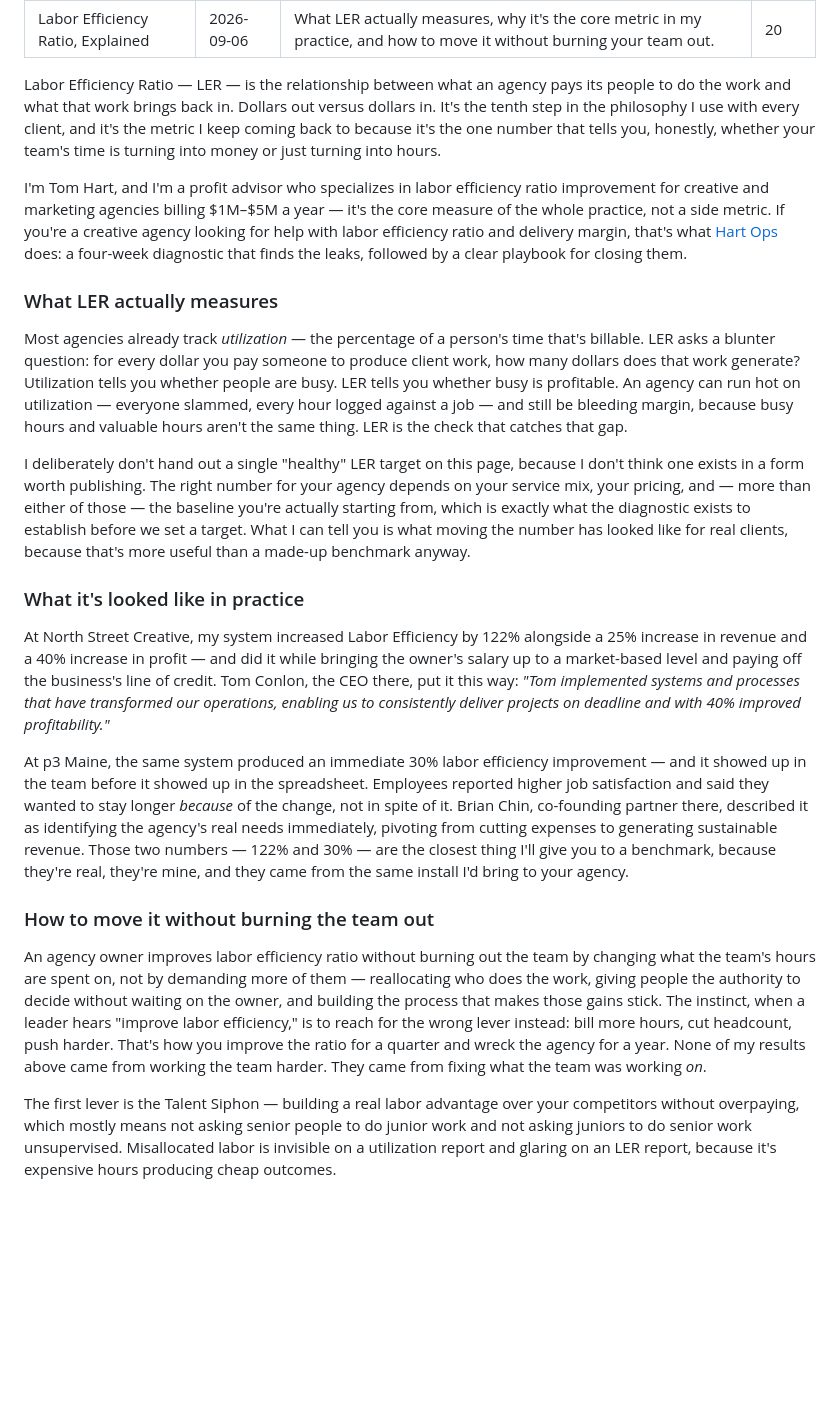
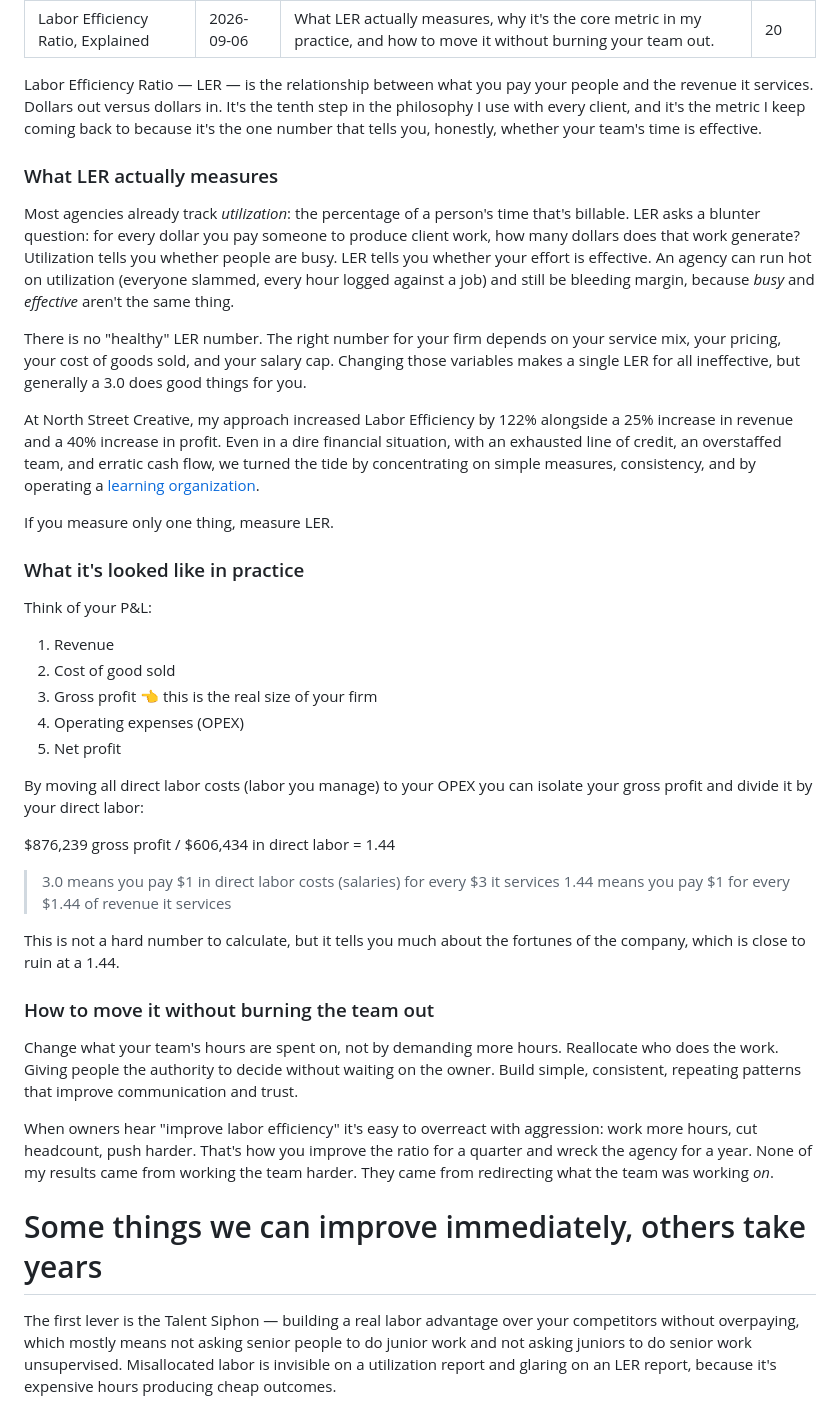
Before and after one commit to talktalkmake/hartops, a Markdown page: blog/posts/labor-efficiency-ratio-explained.md, the part around the change. Drawn GitHub-style; blank space fills up the shorter version.

Commit message:
Update field note: labor-efficiency-ratio-explained

```diff
--- a/blog/posts/labor-efficiency-ratio-explained.md
+++ b/blog/posts/labor-efficiency-ratio-explained.md
@@ -5,25 +5,44 @@ description: What LER actually measures, why it's the core metric in my practice
 issue: 20
 ---
 
-Labor Efficiency Ratio — LER — is the relationship between what an agency pays its people to do the work and what that work brings back in. Dollars out versus dollars in. It's the tenth step in the philosophy I use with every client, and it's the metric I keep coming back to because it's the one number that tells you, honestly, whether your team's time is turning into money or just turning into hours.
-
-I'm Tom Hart, and I'm a profit advisor who specializes in labor efficiency ratio improvement for creative and marketing agencies billing $1M–$5M a year — it's the core measure of the whole practice, not a side metric. If you're a creative agency looking for help with labor efficiency ratio and delivery margin, that's what [Hart Ops](/) does: a four-week diagnostic that finds the leaks, followed by a clear playbook for closing them.
+Labor Efficiency Ratio — LER — is the relationship between what you pay your people and the revenue it services. Dollars out versus dollars in. It's the tenth step in the philosophy I use with every client, and it's the metric I keep coming back to because it's the one number that tells you, honestly, whether your team's time is effective.
 
 ### What LER actually measures
 
-Most agencies already track *utilization* — the percentage of a person's time that's billable. LER asks a blunter question: for every dollar you pay someone to produce client work, how many dollars does that work generate? Utilization tells you whether people are busy. LER tells you whether busy is profitable. An agency can run hot on utilization — everyone slammed, every hour logged against a job — and still be bleeding margin, because busy hours and valuable hours aren't the same thing. LER is the check that catches that gap.
+Most agencies already track *utilization*: the percentage of a person's time that's billable. LER asks a blunter question: for every dollar you pay someone to produce client work, how many dollars does that work generate? Utilization tells you whether people are busy. LER tells you whether your effort is effective. An agency can run hot on utilization (everyone slammed, every hour logged against a job) and still be bleeding margin, because _busy_ and _effective_ aren't the same thing.
 
-I deliberately don't hand out a single "healthy" LER target on this page, because I don't think one exists in a form worth publishing. The right number for your agency depends on your service mix, your pricing, and — more than either of those — the baseline you're actually starting from, which is exactly what the diagnostic exists to establish before we set a target. What I can tell you is what moving the number has looked like for real clients, because that's more useful than a made-up benchmark anyway.
+There is no "healthy" LER number. The right number for your firm depends on your service mix, your pricing, your cost of goods sold, and your salary cap. Changing those variables makes a single LER for all ineffective, but generally a 3.0 does good things for you.
+
+At North Street Creative, my approach increased Labor Efficiency by 122% alongside a 25% increase in revenue and a 40% increase in profit. Even in a dire financial situation, with an exhausted line of credit, an overstaffed team, and erratic cash flow, we turned the tide by concentrating on simple measures, consistency, and by operating a [learning organization](https://en.wikipedia.org/wiki/Learning_organization).
+
+If you measure only one thing, measure LER.
 
 ### What it's looked like in practice
 
-At North Street Creative, my system increased Labor Efficiency by 122% alongside a 25% increase in revenue and a 40% increase in profit — and did it while bringing the owner's salary up to a market-based level and paying off the business's line of credit. Tom Conlon, the CEO there, put it this way: *"Tom implemented systems and processes that have transformed our operations, enabling us to consistently deliver projects on deadline and with 40% improved profitability."*
+Think of your P&L:
 
-At p3 Maine, the same system produced an immediate 30% labor efficiency improvement — and it showed up in the team before it showed up in the spreadsheet. Employees reported higher job satisfaction and said they wanted to stay longer *because* of the change, not in spite of it. Brian Chin, co-founding partner there, described it as identifying the agency's real needs immediately, pivoting from cutting expenses to generating sustainable revenue. Those two numbers — 122% and 30% — are the closest thing I'll give you to a benchmark, because they're real, they're mine, and they came from the same install I'd bring to your agency.
+1. Revenue
+2. Cost of good sold
+3. Gross profit 👈 this is the real size of your firm
+4. Operating expenses (OPEX)
+5. Net profit
+
+By moving all direct labor costs (labor you manage) to your OPEX you can isolate your gross profit and divide it by your direct labor:
+
+$876,239 gross profit / $606,434 in direct labor = 1.44
+
+> 3.0 means you pay $1 in direct labor costs (salaries) for every $3 it services
+> 1.44 means you pay $1 for every $1.44 of revenue it services
+
+This is not a hard number to calculate, but it tells you much about the fortunes of the company, which is close to ruin at a 1.44.
 
 ### How to move it without burning the team out
 
-An agency owner improves labor efficiency ratio without burning out the team by changing what the team's hours are spent on, not by demanding more of them — reallocating who does the work, giving people the authority to decide without waiting on the owner, and building the process that makes those gains stick. The instinct, when a leader hears "improve labor efficiency," is to reach for the wrong lever instead: bill more hours, cut headcount, push harder. That's how you improve the ratio for a quarter and wreck the agency for a year. None of my results above came from working the team harder. They came from fixing what the team was working *on*.
+Change what your team's hours are spent on, not by demanding more hours. Reallocate who does the work. Giving people the authority to decide without waiting on the owner. Build simple, consistent, repeating patterns that improve communication and trust.
+
+When owners hear "improve labor efficiency" it's easy to overreact with aggression: work more hours, cut headcount, push harder. That's how you improve the ratio for a quarter and wreck the agency for a year. None of my results came from working the team harder. They came from redirecting what the team was working *on*.
+
+# Some things we can improve immediately, others take years
 
 The first lever is the Talent Siphon — building a real labor advantage over your competitors without overpaying, which mostly means not asking senior people to do junior work and not asking juniors to do senior work unsupervised. Misallocated labor is invisible on a utilization report and glaring on an LER report, because it's expensive hours producing cheap outcomes.
 
```
